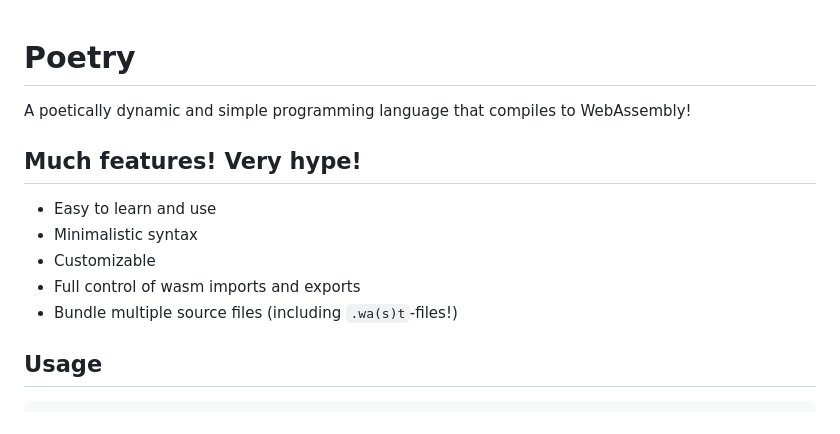
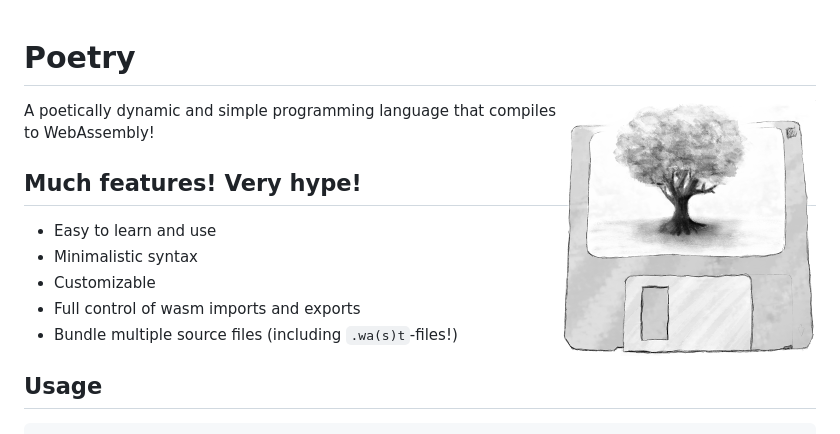
Before and after one commit to FantasyInternet/poetry, a Markdown page: README.md, the part around the change printed below. Rendered like a GitHub page; pictures changed too: images/Poetree_256.png (added).

```diff
--- a/README.md
+++ b/README.md
@@ -1,9 +1,11 @@
 Poetry
 ======
+<img src="./images/Poetree_256.png" align="right"/>
+
 A poetically dynamic and simple programming language that compiles to WebAssembly!
 
 Much features! Very hype!
--------------------------
+------------------------
  - Easy to learn and use
  - Minimalistic syntax
  - Customizable
```
Also changed, not shown: other parts of README.md (+1 -1 lines), 4 other files.
